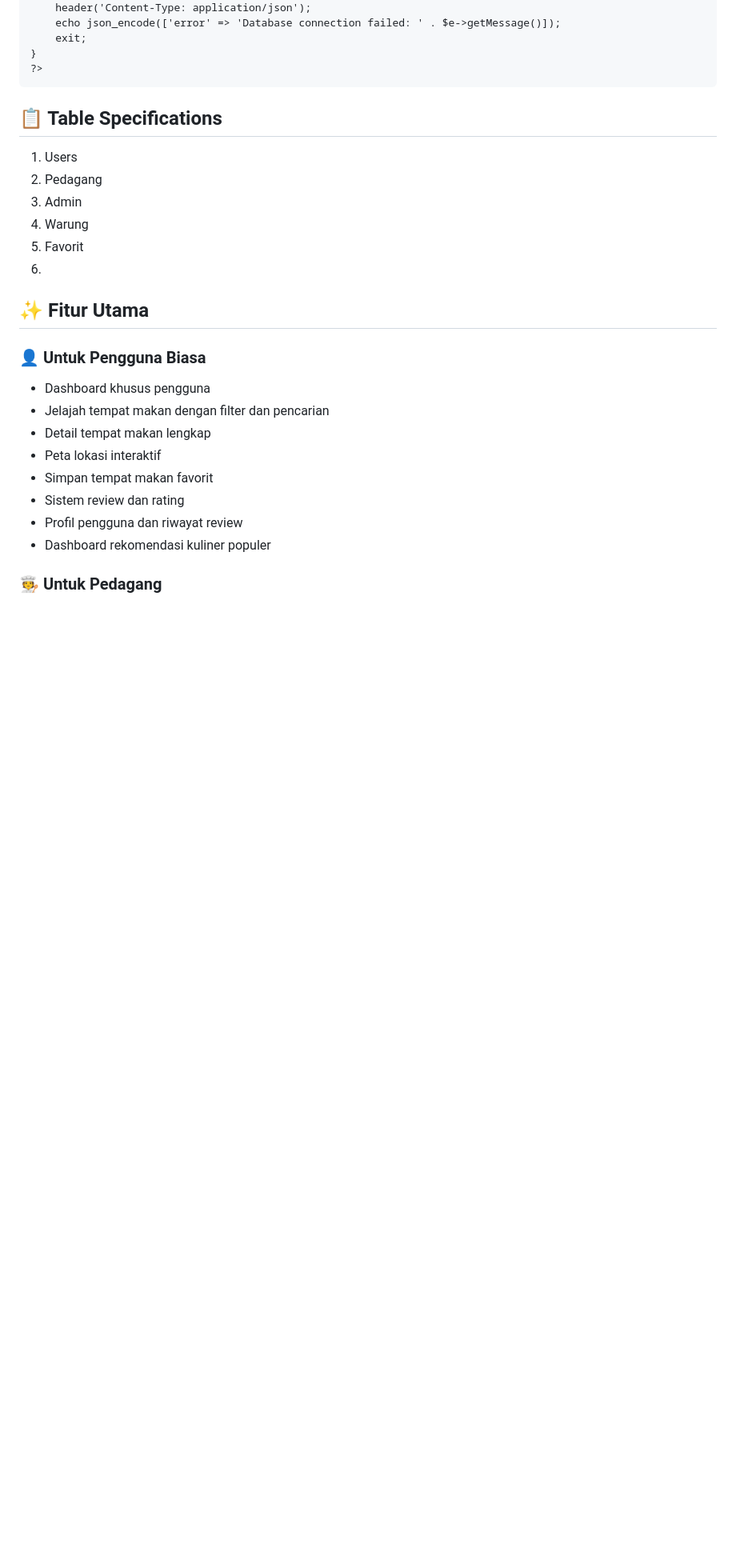
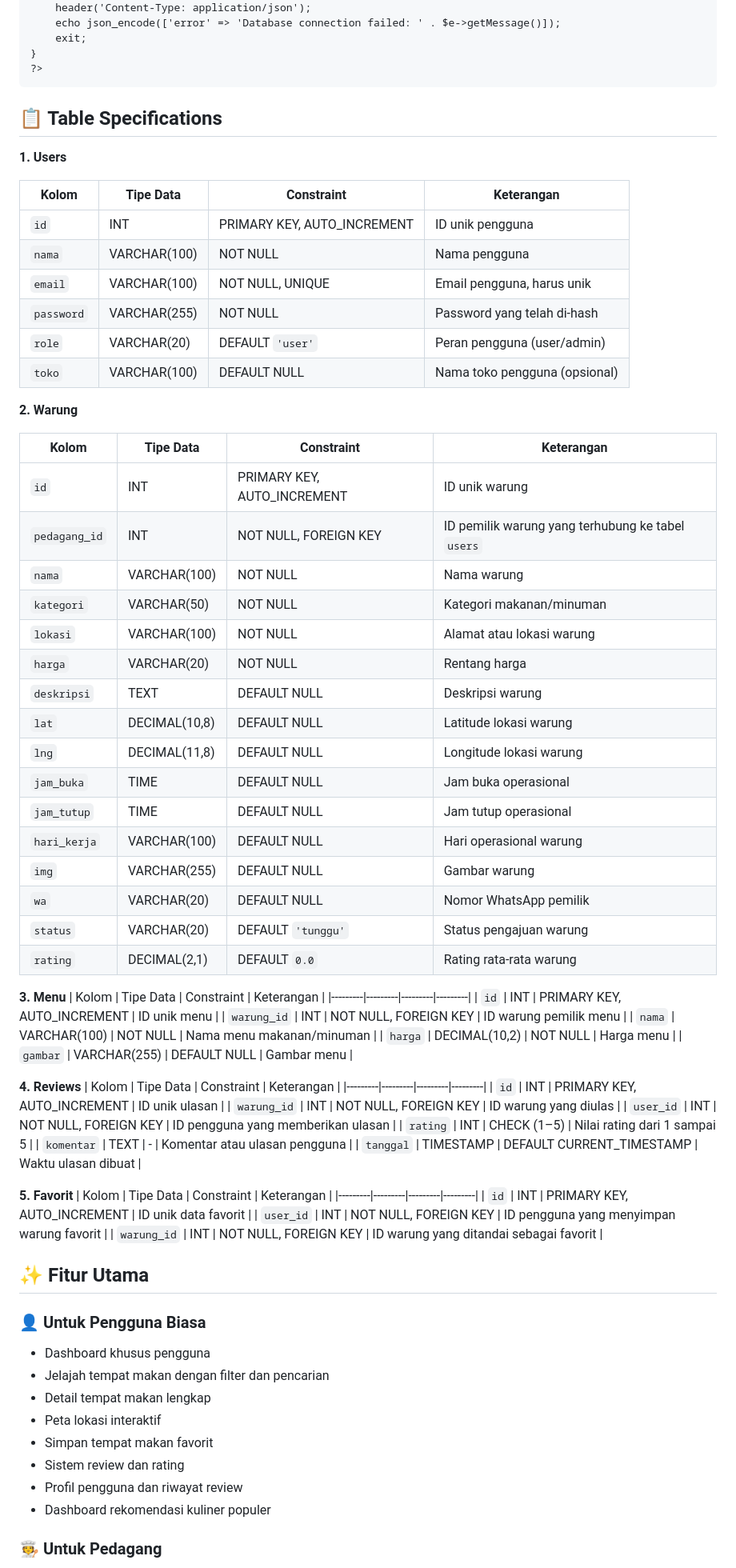
Before and after one commit to FatriyaAnnastha/Project_Pemweb, a Markdown page: README.md, the part around one of its changes. Shown at 80% size. GitHub-like rendering; blank space fills up the shorter version.

````diff
--- a/README.md
+++ b/README.md
@@ -103,12 +103,64 @@ try {
 ```
 
 ## 📋 Table Specifications
-1. Users
-2. Pedagang
-3. Admin
-4. Warung
-5. Favorit
-6.
+**1. Users**
+
+| Kolom | Tipe Data | Constraint | Keterangan |
+|---------|---------|---------|---------|
+| `id` | INT | PRIMARY KEY, AUTO_INCREMENT | ID unik pengguna |
+| `nama` | VARCHAR(100) | NOT NULL | Nama pengguna |
+| `email` | VARCHAR(100) | NOT NULL, UNIQUE | Email pengguna, harus unik |
+| `password` | VARCHAR(255) | NOT NULL | Password yang telah di-hash |
+| `role` | VARCHAR(20) | DEFAULT `'user'` | Peran pengguna (user/admin) |
+| `toko` | VARCHAR(100) | DEFAULT NULL | Nama toko pengguna (opsional) |
+
+**2. Warung**
+
+| Kolom | Tipe Data | Constraint | Keterangan |
+|---------|---------|---------|---------|
+| `id` | INT | PRIMARY KEY, AUTO_INCREMENT | ID unik warung |
+| `pedagang_id` | INT | NOT NULL, FOREIGN KEY | ID pemilik warung yang terhubung ke tabel `users` |
+| `nama` | VARCHAR(100) | NOT NULL | Nama warung |
+| `kategori` | VARCHAR(50) | NOT NULL | Kategori makanan/minuman |
+| `lokasi` | VARCHAR(100) | NOT NULL | Alamat atau lokasi warung |
+| `harga` | VARCHAR(20) | NOT NULL | Rentang harga |
+| `deskripsi` | TEXT | DEFAULT NULL | Deskripsi warung |
+| `lat` | DECIMAL(10,8) | DEFAULT NULL | Latitude lokasi warung |
+| `lng` | DECIMAL(11,8) | DEFAULT NULL | Longitude lokasi warung |
+| `jam_buka` | TIME | DEFAULT NULL | Jam buka operasional |
+| `jam_tutup` | TIME | DEFAULT NULL | Jam tutup operasional |
+| `hari_kerja` | VARCHAR(100) | DEFAULT NULL | Hari operasional warung |
+| `img` | VARCHAR(255) | DEFAULT NULL | Gambar warung |
+| `wa` | VARCHAR(20) | DEFAULT NULL | Nomor WhatsApp pemilik |
+| `status` | VARCHAR(20) | DEFAULT `'tunggu'` | Status pengajuan warung |
+| `rating` | DECIMAL(2,1) | DEFAULT `0.0` | Rating rata-rata warung |
+
+**3. Menu**
+| Kolom | Tipe Data | Constraint | Keterangan |
+|---------|---------|---------|---------|
+| `id` | INT | PRIMARY KEY, AUTO_INCREMENT | ID unik menu |
+| `warung_id` | INT | NOT NULL, FOREIGN KEY | ID warung pemilik menu |
+| `nama` | VARCHAR(100) | NOT NULL | Nama menu makanan/minuman |
+| `harga` | DECIMAL(10,2) | NOT NULL | Harga menu |
+| `gambar` | VARCHAR(255) | DEFAULT NULL | Gambar menu |
+
+**4. Reviews**
+| Kolom | Tipe Data | Constraint | Keterangan |
+|---------|---------|---------|---------|
+| `id` | INT | PRIMARY KEY, AUTO_INCREMENT | ID unik ulasan |
+| `warung_id` | INT | NOT NULL, FOREIGN KEY | ID warung yang diulas |
+| `user_id` | INT | NOT NULL, FOREIGN KEY | ID pengguna yang memberikan ulasan |
+| `rating` | INT | CHECK (1–5) | Nilai rating dari 1 sampai 5 |
+| `komentar` | TEXT | - | Komentar atau ulasan pengguna |
+| `tanggal` | TIMESTAMP | DEFAULT CURRENT_TIMESTAMP | Waktu ulasan dibuat |
+
+**5. Favorit**
+| Kolom | Tipe Data | Constraint | Keterangan |
+|---------|---------|---------|---------|
+| `id` | INT | PRIMARY KEY, AUTO_INCREMENT | ID unik data favorit |
+| `user_id` | INT | NOT NULL, FOREIGN KEY | ID pengguna yang menyimpan warung favorit |
+| `warung_id` | INT | NOT NULL, FOREIGN KEY | ID warung yang ditandai sebagai favorit |
+
 ## ✨ Fitur Utama
 ### 👤 Untuk Pengguna Biasa
 - Dashboard khusus pengguna
````
Also changed, not shown: other parts of README.md (+3 -3 lines).
